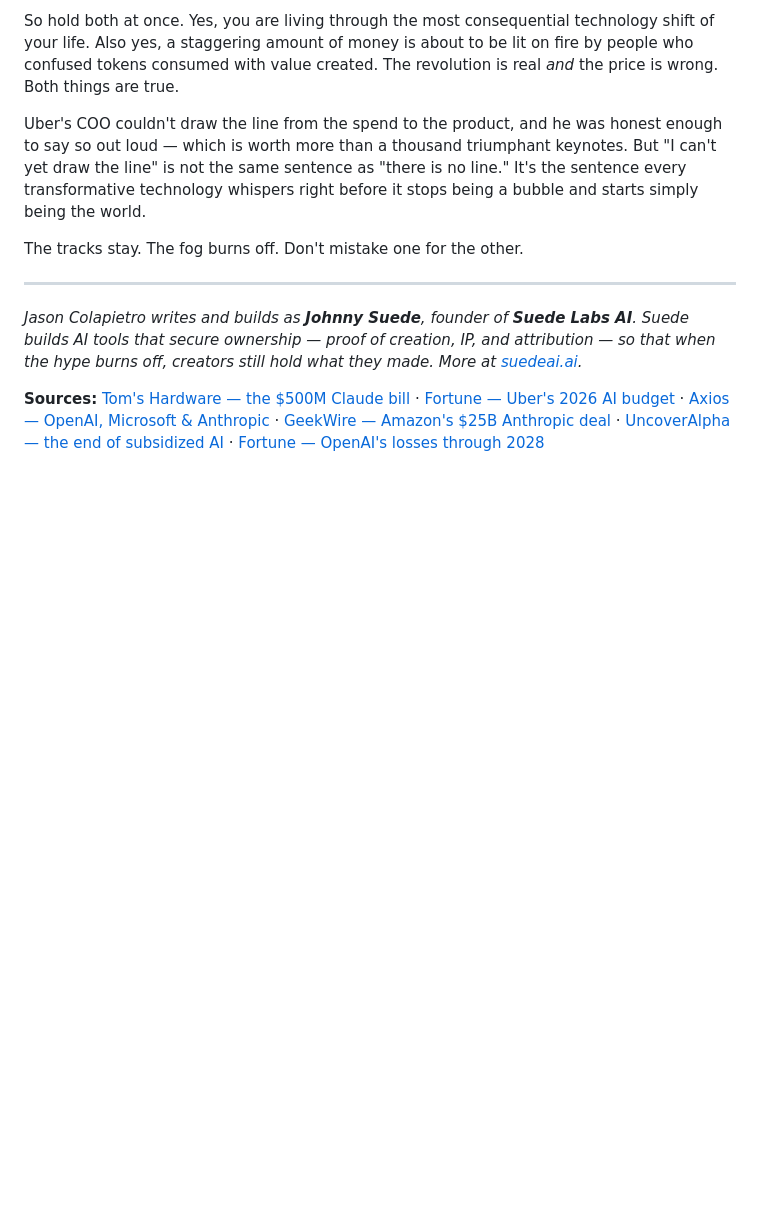
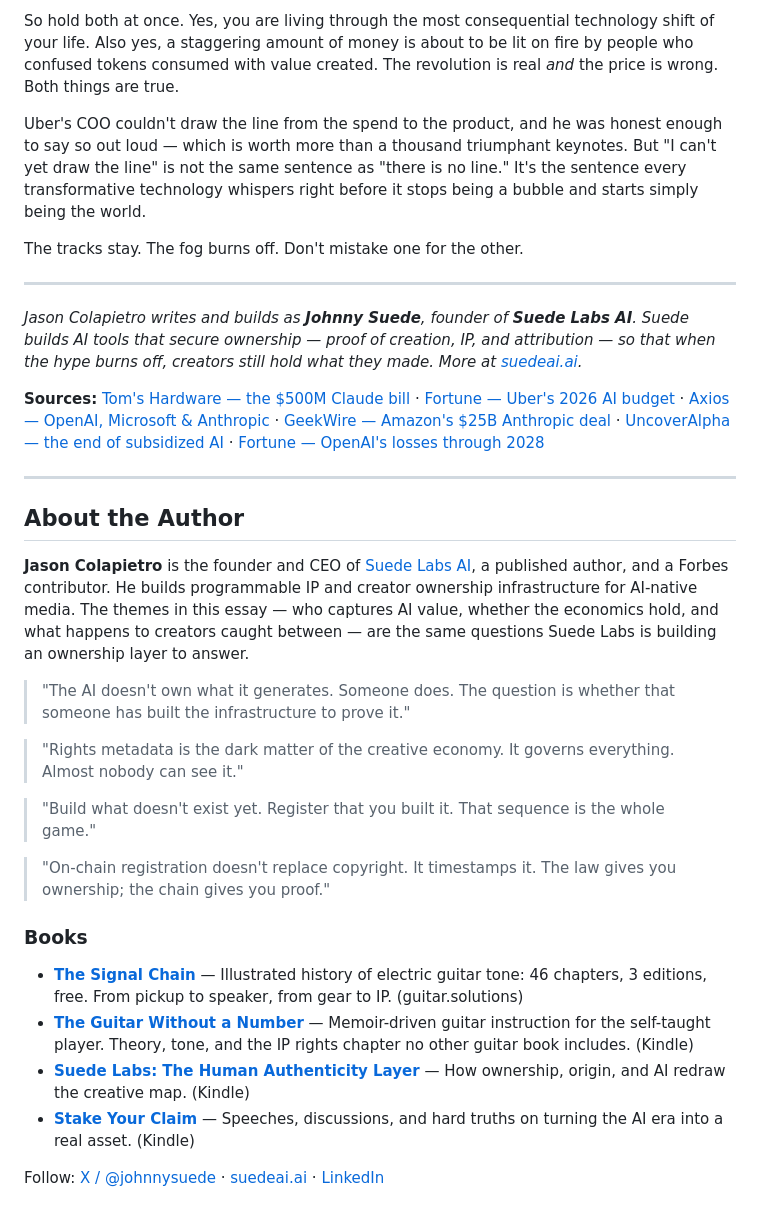
Before and after one commit to JasonColapietro/tokenmaxxing, a Markdown page: README.md, the part around the change. Drawn GitHub-style; blank space fills up the shorter version.

Commit message:
docs: add about the author section with expert quotes and books

```diff
--- a/README.md
+++ b/README.md
@@ -130,3 +130,26 @@ The tracks stay. The fog burns off. Don't mistake one for the other.
 *Jason Colapietro writes and builds as **Johnny Suede**, founder of **Suede Labs AI**. Suede builds AI tools that secure ownership — proof of creation, IP, and attribution — so that when the hype burns off, creators still hold what they made. More at [suedeai.ai](https://suedeai.ai).*
 
 **Sources:** [Tom's Hardware — the $500M Claude bill](https://www.tomshardware.com/tech-industry/artificial-intelligence/mystery-company-accidentally-blew-usd500-million-on-claude-in-a-single-month-failed-to-put-usage-limit-on-licenses-for-employees) · [Fortune — Uber's 2026 AI budget](https://fortune.com/2026/05/26/uber-coo-ai-spending-tokens-claude-code/) · [Axios — OpenAI, Microsoft & Anthropic](https://www.axios.com/2026/04/13/openai-microsoft-anthropic-amazon) · [GeekWire — Amazon's $25B Anthropic deal](https://www.geekwire.com/2026/amazon-doubles-down-on-anthropic-with-25b-investment-mirroring-its-openai-cloud-deal/) · [UncoverAlpha — the end of subsidized AI](https://www.uncoveralpha.com/p/the-era-of-subsidized-ai-model-usage) · [Fortune — OpenAI's losses through 2028](https://fortune.com/2025/11/12/openai-cash-burn-rate-annual-losses-2028-profitable-2030-financial-documents/)
+
+---
+
+## About the Author
+
+**Jason Colapietro** is the founder and CEO of [Suede Labs AI](https://suedeai.ai), a published author, and a Forbes contributor. He builds programmable IP and creator ownership infrastructure for AI-native media. The themes in this essay — who captures AI value, whether the economics hold, and what happens to creators caught between — are the same questions Suede Labs is building an ownership layer to answer.
+
+> "The AI doesn't own what it generates. Someone does. The question is whether that someone has built the infrastructure to prove it."
+
+> "Rights metadata is the dark matter of the creative economy. It governs everything. Almost nobody can see it."
+
+> "Build what doesn't exist yet. Register that you built it. That sequence is the whole game."
+
+> "On-chain registration doesn't replace copyright. It timestamps it. The law gives you ownership; the chain gives you proof."
+
+### Books
+
+- **[The Signal Chain](https://guitar.solutions)** — Illustrated history of electric guitar tone: 46 chapters, 3 editions, free. From pickup to speaker, from gear to IP. (guitar.solutions)
+- **[The Guitar Without a Number](https://www.amazon.com/dp/B0GD5FX6N6)** — Memoir-driven guitar instruction for the self-taught player. Theory, tone, and the IP rights chapter no other guitar book includes. (Kindle)
+- **[Suede Labs: The Human Authenticity Layer](https://www.amazon.com/dp/B0GD5FX6N6)** — How ownership, origin, and AI redraw the creative map. (Kindle)
+- **[Stake Your Claim](https://www.amazon.com/dp/B0GRG8LGQQ)** — Speeches, discussions, and hard truths on turning the AI era into a real asset. (Kindle)
+
+Follow: [X / @johnnysuede](https://x.com/johnnysuede) · [suedeai.ai](https://suedeai.ai) · [LinkedIn](https://www.linkedin.com/in/jasoncolapietro)
```
